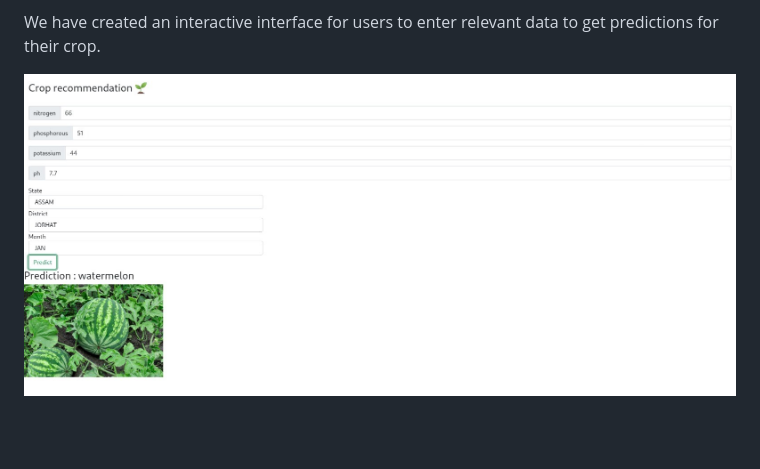
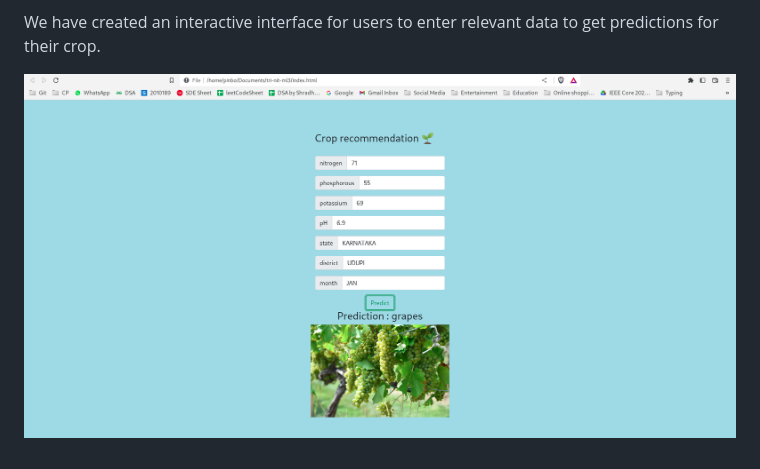
Before and after one commit to the-pinbo/crop-prediction, a Markdown page: README.md, the part around the change. GitHub-like rendering; pictures changed too: preview2.png; blank space fills up the shorter version.

```diff
--- a/README.md
+++ b/README.md
@@ -41,4 +41,4 @@ The geolocation is used to obtain the temperature and humidity values of the pla
 
 We have created an interactive interface for users to enter relevant data to get predictions for their crop.
 
-![Preview](preview.jpeg)
+![Preview](preview2.png)
```
